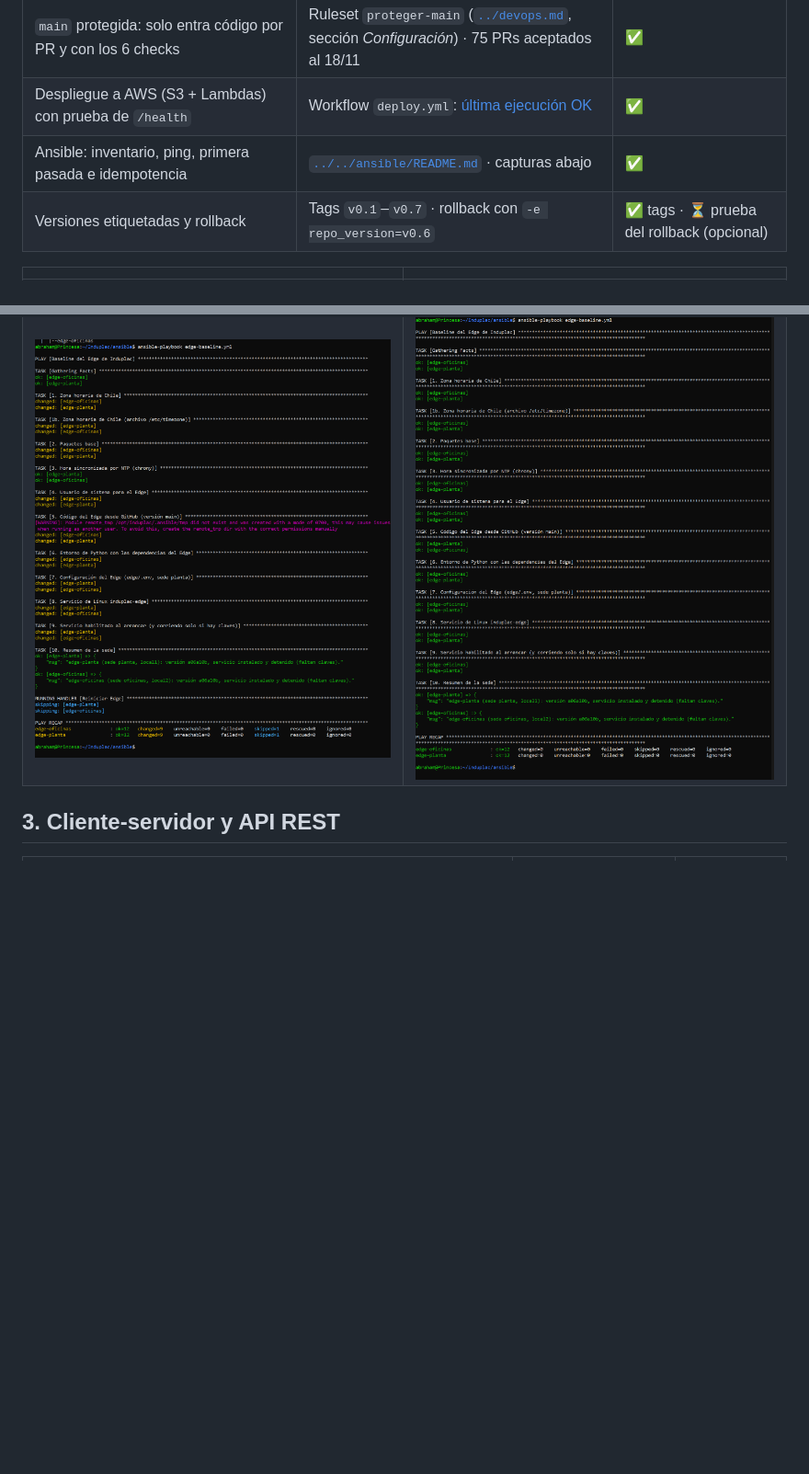
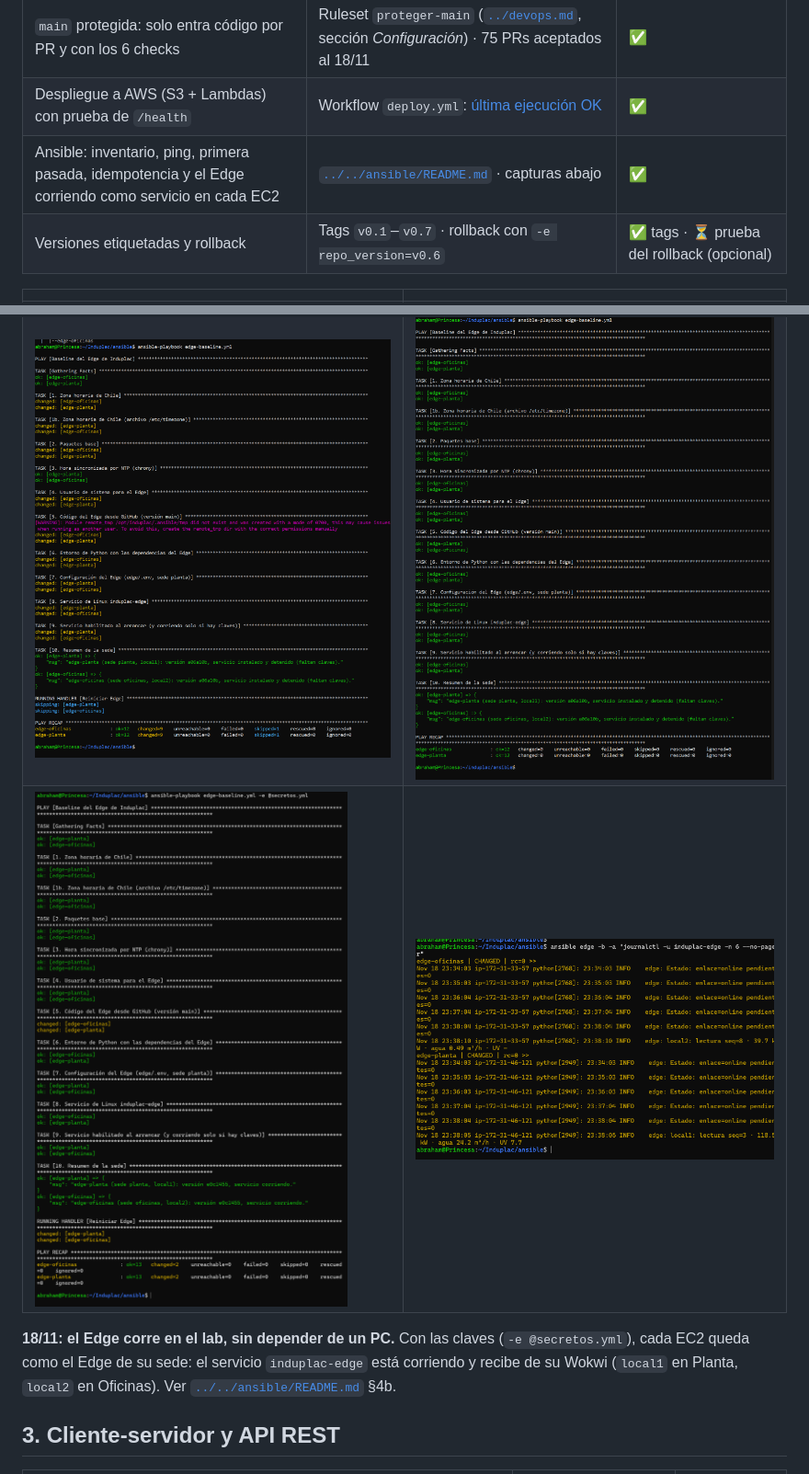
Before and after one commit to Aburahamu20/Induplac, a Markdown page: docs/nota-3/evidencias.md, 2 parts joined by grey strips. Shown at 92% size. Drawn GitHub-style; pictures changed too: docs/nota-3/img/ansible-5-edge-servicio.png (added), docs/nota-3/img/ansible-6-edge-recibiendo.png (added); blank space fills up the shorter version.

Commit message:
Evidencias: Edge corriendo como servicio en las EC2 del lab
Co-Authored-By: Claude Opus 5.5 <noreply@anthropic.com>
Claude-Session: https://claude.ai/code/session_019FJw7UvrFiuoCjwMPFC5FE

```diff
--- a/docs/nota-3/evidencias.md
+++ b/docs/nota-3/evidencias.md
@@ -37,13 +37,16 @@
 | CI con 6 checks en cada PR (build, pruebas, gitleaks, dependencias, SAST y DAST con ZAP) | Última ejecución en `main`, **6 de 6 en verde** (18/11): [CI #44416528202](https://github.com/Aburahamu20/Induplac/actions/runs/44416528202) | ✅ enlace · ⏳ captura `ci-1-checks.png` (Abraham) |
 | `main` protegida: solo entra código por PR y con los 6 checks | Ruleset `proteger-main` ([`../devops.md`](../devops.md), sección *Configuración*) · 75 PRs aceptados al 18/11 | ✅ |
 | Despliegue a AWS (S3 + Lambdas) con prueba de `/health` | Workflow `deploy.yml`: [última ejecución OK](https://github.com/Aburahamu20/Induplac/actions/runs/41936677907) | ✅ |
-| Ansible: inventario, ping, primera pasada e idempotencia | [`../../ansible/README.md`](../../ansible/README.md) · capturas abajo | ✅ |
+| Ansible: inventario, ping, primera pasada, idempotencia y el Edge corriendo como servicio en cada EC2 | [`../../ansible/README.md`](../../ansible/README.md) · capturas abajo | ✅ |
 | Versiones etiquetadas y rollback | Tags `v0.1`–`v0.7` · rollback con `-e repo_version=v0.6` | ✅ tags · ⏳ prueba del rollback (opcional) |
 
 | | |
 | --- | --- |
 | ![inventario](img/ansible-1-inventario.png) | ![ping](img/ansible-2-ping.png) |
 | ![primera pasada](img/ansible-3-primera-pasada.png) | ![idempotencia](img/ansible-4-idempotencia.png) |
+| ![servicio corriendo](img/ansible-5-edge-servicio.png) | ![recibiendo](img/ansible-6-edge-recibiendo.png) |
+
+**18/11: el Edge corre en el lab, sin depender de un PC.** Con las claves (`-e @secretos.yml`), cada EC2 queda como el Edge de su sede: el servicio `induplac-edge` está corriendo y recibe de su Wokwi (`local1` en Planta, `local2` en Oficinas). Ver [`../../ansible/README.md`](../../ansible/README.md) §4b.
 
 ## 3. Cliente-servidor y API REST
 
```
Also changed, not shown: other parts of docs/nota-3/evidencias.md (+1 -1 lines), docs/notas-de-avance.md (+2 -1 lines).
